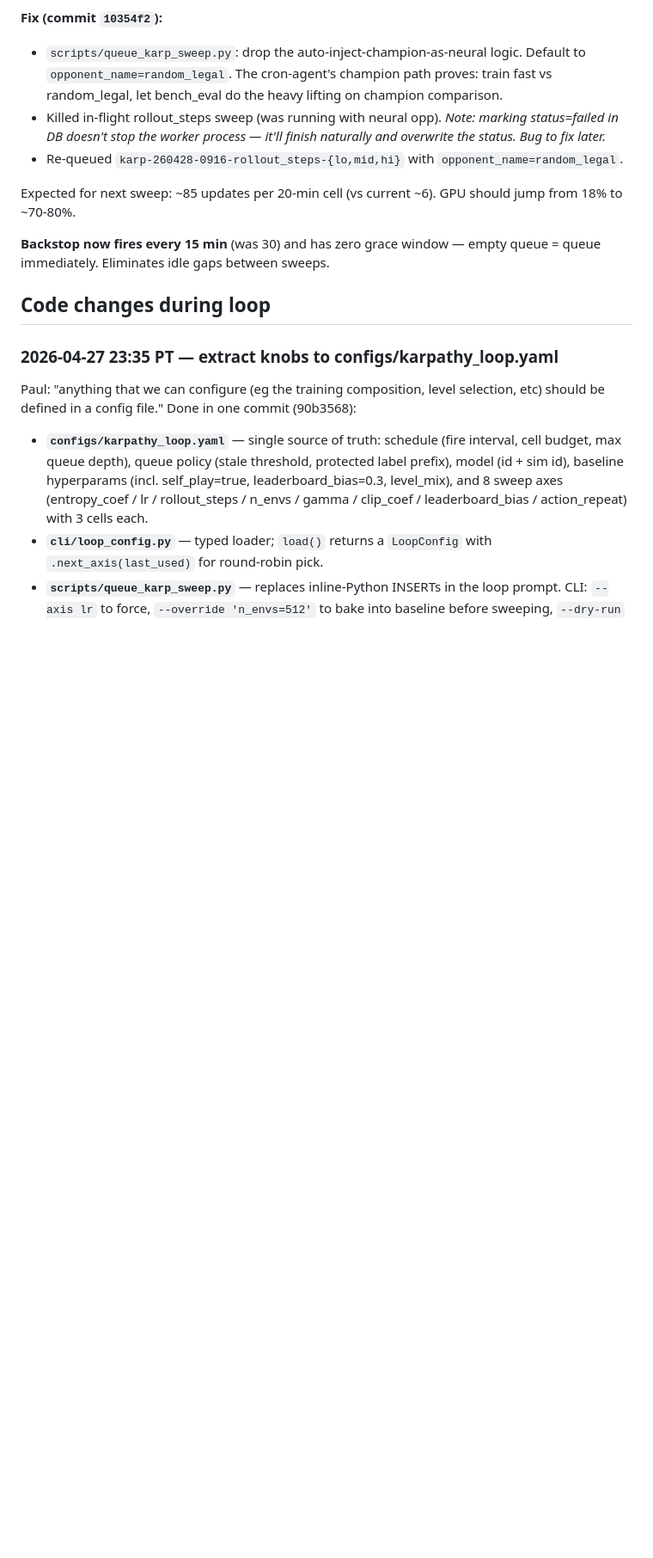
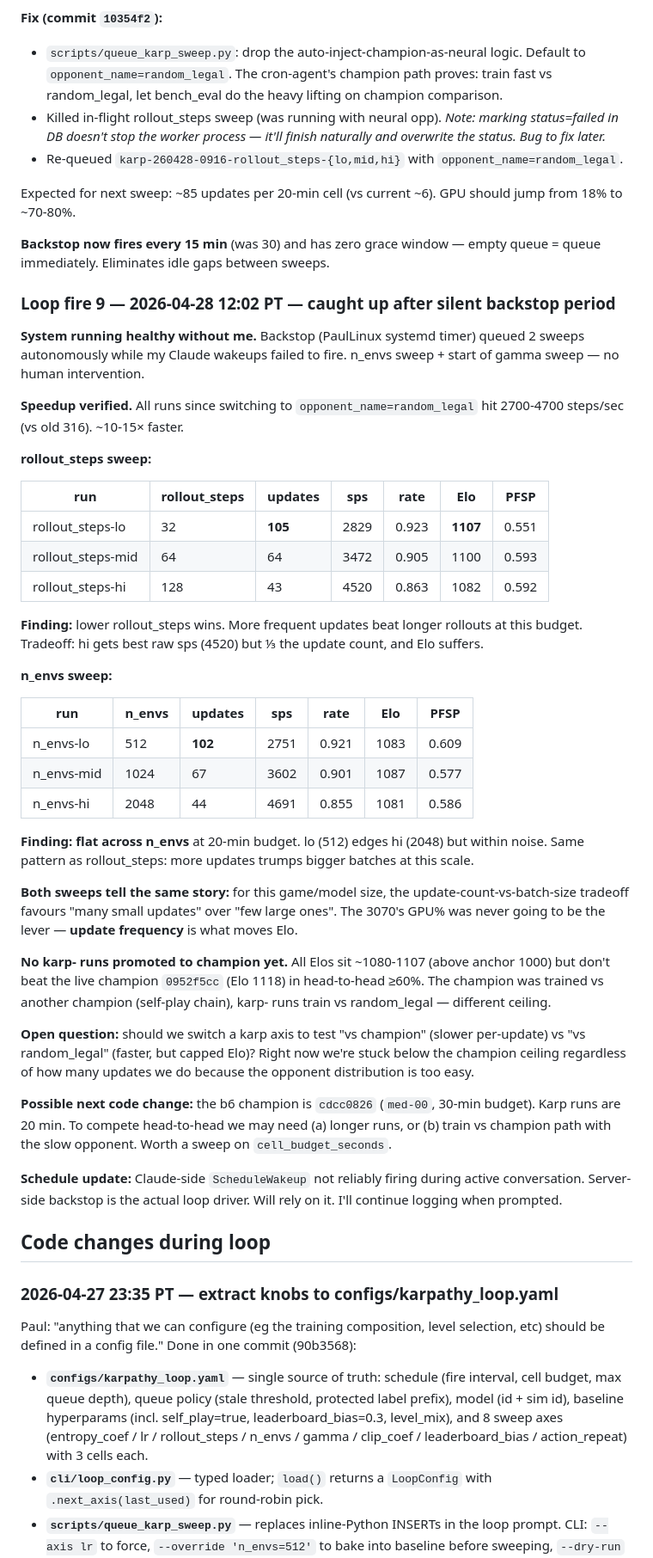
Before and after one commit to PaulMacMADEit/mushroom-wars-v2, a Markdown page: KARPATHY_LOG.md, the part around the change. Shown at 86% size. Rendered like a GitHub page; blank space fills up the shorter version.

Commit message:
Karp fire 9: 2 sweeps logged (rollout_steps + n_envs); 10-15x speedup confirmed; promotion gap = opponent ceiling

```diff
--- a/KARPATHY_LOG.md
+++ b/KARPATHY_LOG.md
@@ -316,6 +316,63 @@ GPU should jump from 18% to ~70-80%.
 **Backstop now fires every 15 min** (was 30) and has zero grace window —
 empty queue = queue immediately. Eliminates idle gaps between sweeps.
 
+### Loop fire 9 — 2026-04-28 12:02 PT — caught up after silent backstop period
+
+**System running healthy without me.** Backstop (PaulLinux systemd timer)
+queued 2 sweeps autonomously while my Claude wakeups failed to fire. n_envs
+sweep + start of gamma sweep — no human intervention.
+
+**Speedup verified.** All runs since switching to `opponent_name=random_legal`
+hit 2700-4700 steps/sec (vs old 316). ~10-15× faster.
+
+**rollout_steps sweep:**
+
+| run | rollout_steps | updates | sps | rate | Elo | PFSP |
+|---|---|---|---|---|---|---|
+| rollout_steps-lo  | 32  | **105** | 2829 | 0.923 | **1107** | 0.551 |
+| rollout_steps-mid | 64  | 64      | 3472 | 0.905 | 1100 | 0.593 |
+| rollout_steps-hi  | 128 | 43      | 4520 | 0.863 | 1082 | 0.592 |
+
+**Finding:** lower rollout_steps wins. More frequent updates beat longer
+rollouts at this budget. Tradeoff: hi gets best raw sps (4520) but ⅓ the
+update count, and Elo suffers.
+
+**n_envs sweep:**
+
+| run | n_envs | updates | sps | rate | Elo | PFSP |
+|---|---|---|---|---|---|---|
+| n_envs-lo  | 512  | **102** | 2751 | 0.921 | 1083 | 0.609 |
+| n_envs-mid | 1024 | 67      | 3602 | 0.901 | 1087 | 0.577 |
+| n_envs-hi  | 2048 | 44      | 4691 | 0.855 | 1081 | 0.586 |
+
+**Finding:** **flat across n_envs** at 20-min budget. lo (512) edges hi
+(2048) but within noise. Same pattern as rollout_steps: more updates
+trumps bigger batches at this scale.
+
+**Both sweeps tell the same story:** for this game/model size, the
+update-count-vs-batch-size tradeoff favours "many small updates" over
+"few large ones". The 3070's GPU% was never going to be the lever —
+**update frequency** is what moves Elo.
+
+**No karp- runs promoted to champion yet.** All Elos sit ~1080-1107
+(above anchor 1000) but don't beat the live champion `0952f5cc` (Elo
+1118) in head-to-head ≥60%. The champion was trained vs another champion
+(self-play chain), karp- runs train vs random_legal — different ceiling.
+
+**Open question:** should we switch a karp axis to test "vs champion"
+(slower per-update) vs "vs random_legal" (faster, but capped Elo)?
+Right now we're stuck below the champion ceiling regardless of how many
+updates we do because the opponent distribution is too easy.
+
+**Possible next code change:** the b6 champion is `cdcc0826` (`med-00`,
+30-min budget). Karp runs are 20 min. To compete head-to-head we may
+need (a) longer runs, or (b) train vs champion path with the slow
+opponent. Worth a sweep on `cell_budget_seconds`.
+
+**Schedule update:** Claude-side `ScheduleWakeup` not reliably firing
+during active conversation. Server-side backstop is the actual loop
+driver. Will rely on it. I'll continue logging when prompted.
+
 ## Code changes during loop
 
 ### 2026-04-27 23:35 PT — extract knobs to configs/karpathy_loop.yaml
```
